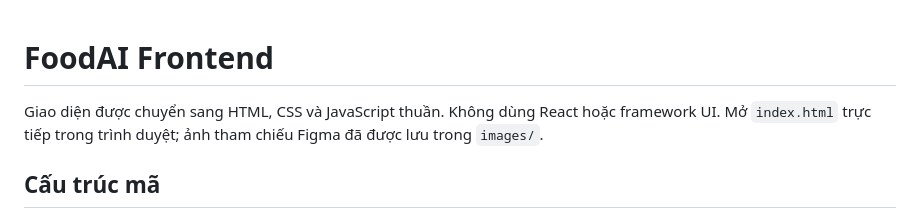
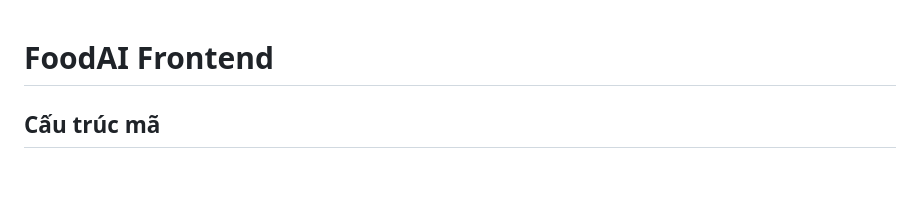
Before and after one commit to MinhHwy/foodAI, a Markdown page: frontend/README.md, the part around the change. Rendered like a GitHub page; blank space fills up the shorter version.

```diff
--- a/frontend/README.md
+++ b/frontend/README.md
@@ -1,6 +1,4 @@
 # FoodAI Frontend
-
-Giao diện được chuyển sang HTML, CSS và JavaScript thuần. Không dùng React hoặc framework UI. Mở `index.html` trực tiếp trong trình duyệt; ảnh tham chiếu Figma đã được lưu trong `images/`.
 
 ## Cấu trúc mã
 
```
